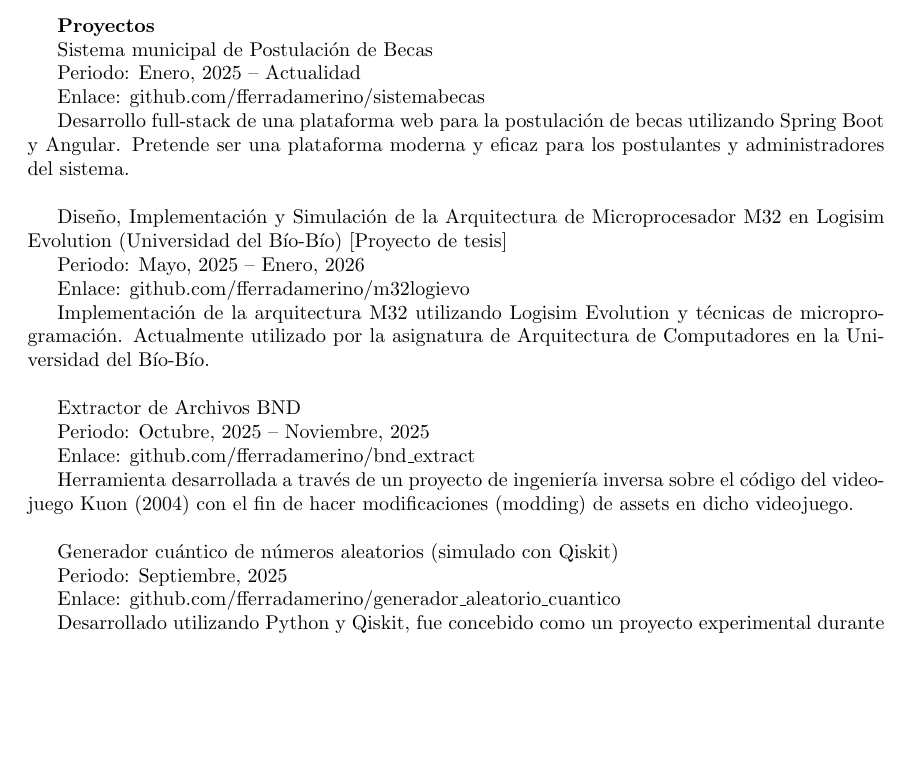
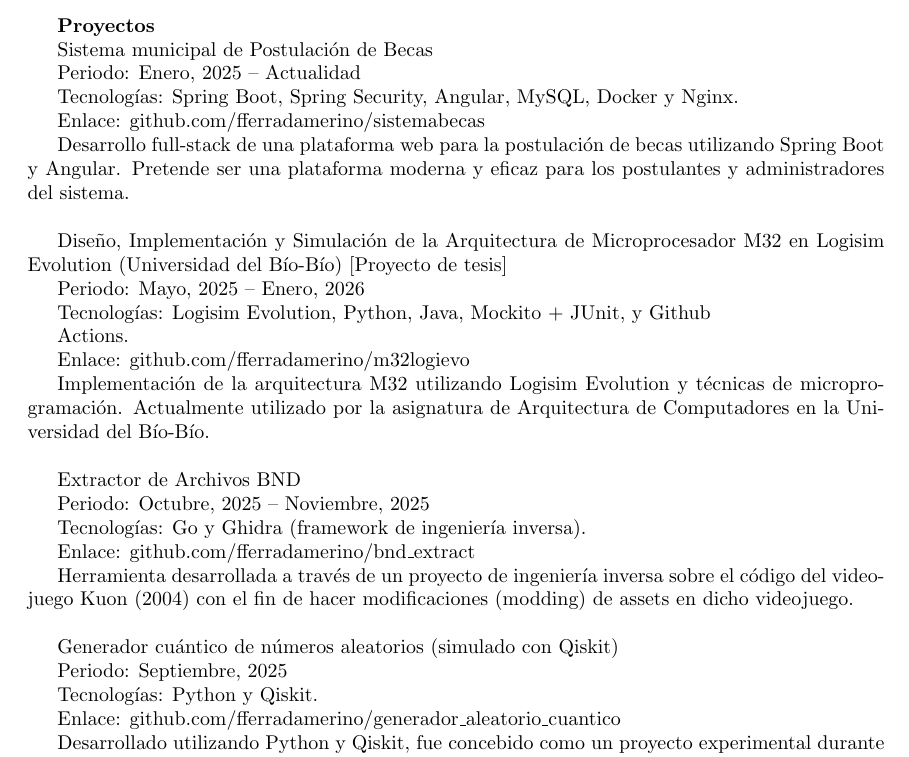
Before and after one commit to fferradamerino/curriculum, a LaTeX CV (curriculum.tex): part of page 2 of 3, cut so that both start at the same text, the shorter picture padded with empty space. Compiled offline with pdfLaTeX.

Commit message:
Added techs to projects

```diff
--- a/curriculum.tex
+++ b/curriculum.tex
@@ -61,21 +61,25 @@
 
 	Sistema municipal de Postulación de Becas \par
 	Periodo: Enero, 2025 -- Actualidad \par
+	Tecnologías: Spring Boot, Spring Security, Angular, MySQL, Docker y Nginx. \par
 	Enlace: github.com/fferradamerino/sistemabecas \par
 	Desarrollo full-stack de una plataforma web para la postulación de becas utilizando Spring Boot y Angular. Pretende ser una plataforma moderna y eficaz para los postulantes y administradores del sistema. \\
 
 	Diseño, Implementación y Simulación de la Arquitectura de Microprocesador M32 en Logisim Evolution (Universidad del Bío-Bío) [Proyecto de tesis] \par
 	Periodo: Mayo, 2025 -- Enero, 2026 \par
+	Tecnologías: Logisim Evolution, Python, Java, Mockito + JUnit, y Github \par Actions. \par
 	Enlace: github.com/fferradamerino/m32logievo \par
 	Implementación de la arquitectura M32 utilizando Logisim Evolution y técnicas de microprogramación. Actualmente utilizado por la asignatura de Arquitectura de Computadores en la Universidad del Bío-Bío. \\
 
 	Extractor de Archivos BND \par
 	Periodo: Octubre, 2025 -- Noviembre, 2025 \par
+	Tecnologías: Go y Ghidra (framework de ingeniería inversa). \par
 	Enlace: github.com/fferradamerino/bnd\_extract \par
 	Herramienta desarrollada a través de un proyecto de ingeniería inversa sobre el código del videojuego Kuon (2004) con el fin de hacer modificaciones (modding) de assets en dicho videojuego. \\
 
 	Generador cuántico de números aleatorios (simulado con Qiskit) \par
 	Periodo: Septiembre, 2025 \par
+	Tecnologías: Python y Qiskit. \par
 	Enlace: github.com/fferradamerino/generador\_aleatorio\_cuantico \par
 	Desarrollado utilizando Python y Qiskit, fue concebido como un proyecto experimental durante una charla de computación cuántica realizada en la Universidad del Bío-Bío. \\
 
```
Also changed, not shown: curriculum.tex (1 more changed lines).
